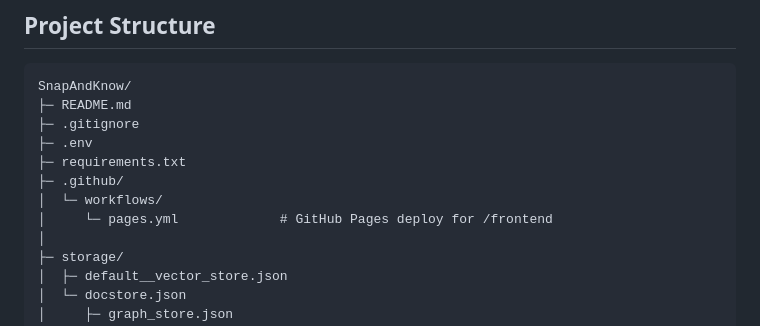
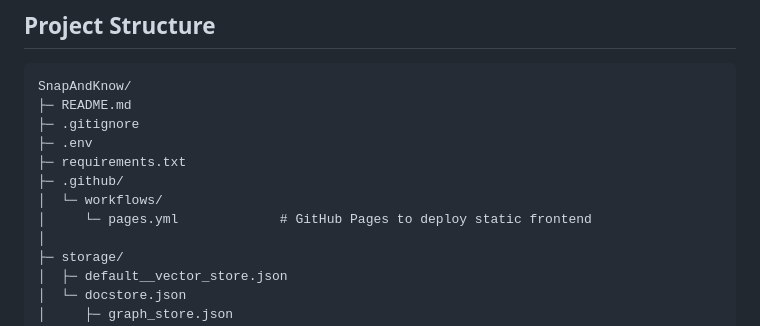
Before and after one commit to kavyasridhar1501/SnapAndKnow, a Markdown page: README.md, the part around the change. Rendered like a GitHub page.

```diff
--- a/README.md
+++ b/README.md
@@ -31,7 +31,7 @@ SnapAndKnow/
 ├─ requirements.txt
 ├─ .github/
 │  └─ workflows/
-│     └─ pages.yml             # GitHub Pages deploy for /frontend
+│     └─ pages.yml             # GitHub Pages to deploy static frontend
 │
 ├─ storage/
 │  ├─ default__vector_store.json
```
